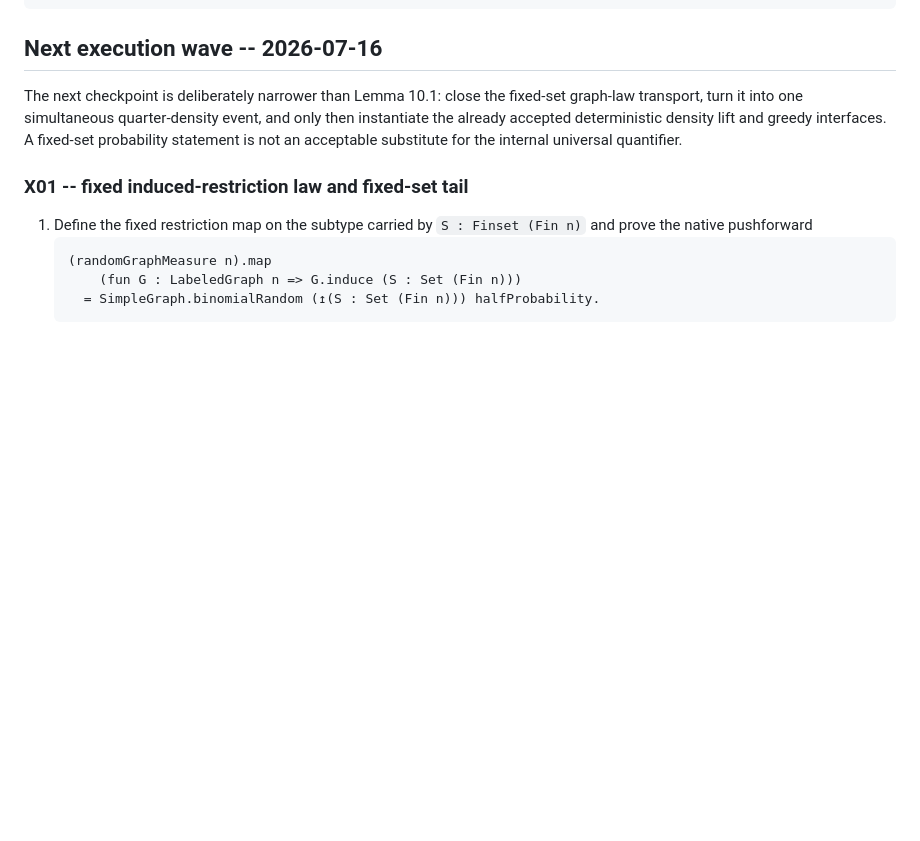
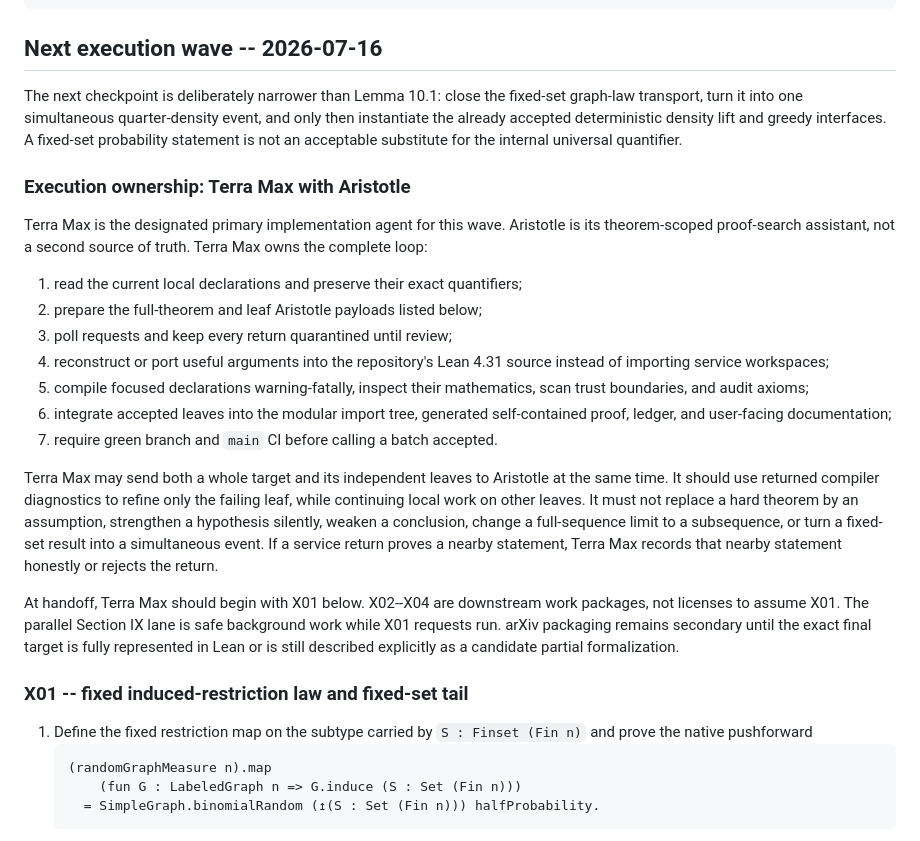
Before and after one commit to SamPetkov/Erdos, a Markdown page: 625/formalization/SECTIONS_10_11_BREAKDOWN_2026-07-14.md, the part around the change. Rendered like a GitHub page; blank space fills up the shorter version.

Commit message:
Docs: designate Terra Max formalization handoff

```diff
--- a/625/formalization/SECTIONS_10_11_BREAKDOWN_2026-07-14.md
+++ b/625/formalization/SECTIONS_10_11_BREAKDOWN_2026-07-14.md
@@ -80,6 +80,38 @@ fixed-set graph-law transport, turn it into one simultaneous quarter-density
 event, and only then instantiate the already accepted deterministic density
 lift and greedy interfaces.  A fixed-set probability statement is not an
 acceptable substitute for the internal universal quantifier.
+
+### Execution ownership: Terra Max with Aristotle
+
+Terra Max is the designated primary implementation agent for this wave.
+Aristotle is its theorem-scoped proof-search assistant, not a second source of
+truth.  Terra Max owns the complete loop:
+
+1. read the current local declarations and preserve their exact quantifiers;
+2. prepare the full-theorem and leaf Aristotle payloads listed below;
+3. poll requests and keep every return quarantined until review;
+4. reconstruct or port useful arguments into the repository's Lean 4.31
+   source instead of importing service workspaces;
+5. compile focused declarations warning-fatally, inspect their mathematics,
+   scan trust boundaries, and audit axioms;
+6. integrate accepted leaves into the modular import tree, generated
+   self-contained proof, ledger, and user-facing documentation;
+7. require green branch and `main` CI before calling a batch accepted.
+
+Terra Max may send both a whole target and its independent leaves to Aristotle
+at the same time.  It should use returned compiler diagnostics to refine only
+the failing leaf, while continuing local work on other leaves.  It must not
+replace a hard theorem by an assumption, strengthen a hypothesis silently,
+weaken a conclusion, change a full-sequence limit to a subsequence, or turn a
+fixed-set result into a simultaneous event.  If a service return proves a
+nearby statement, Terra Max records that nearby statement honestly or rejects
+the return.
+
+At handoff, Terra Max should begin with X01 below.  X02--X04 are downstream
+work packages, not licenses to assume X01.  The parallel Section IX lane is
+safe background work while X01 requests run.  arXiv packaging remains
+secondary until the exact final target is fully represented in Lean or is
+still described explicitly as a candidate partial formalization.
 
 ### X01 -- fixed induced-restriction law and fixed-set tail
 
```
